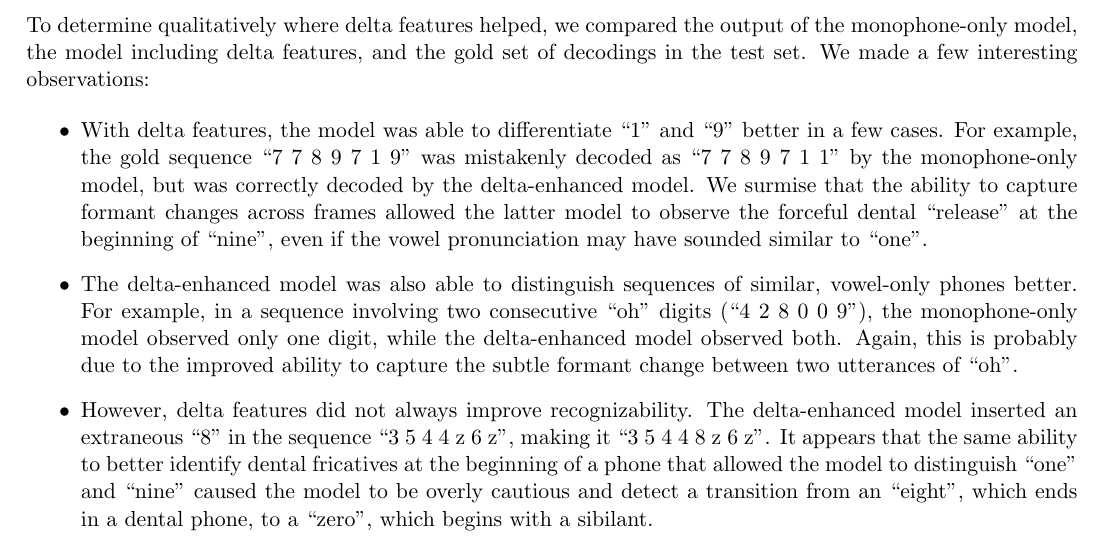
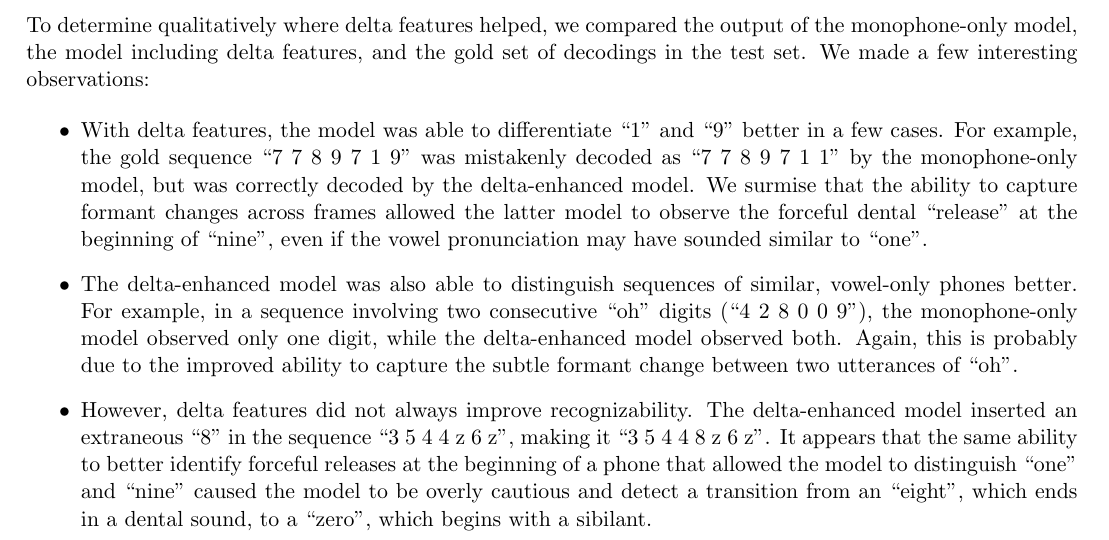
Before and after one commit to mganjoo/cs224s-hw3, a LaTeX document (pa3.tex): part of page 4 of 4, cut so that both start at the same text. Compiled offline with pdfLaTeX.

Commit message:
Fix two mistakes

```diff
--- a/pa3.tex
+++ b/pa3.tex
@@ -278,10 +278,10 @@ set of decodings in the test set. We made a few interesting observations:
   \item However, delta features did not always improve recognizability. The
   delta-enhanced model inserted an extraneous ``8'' in the sequence ``3 5 4 4 z
   6 z'', making it ``3 5 4 4 8 z 6 z''. It appears that the same ability to
-  better identify dental fricatives at the beginning of a phone that allowed the
+  better identify forceful releases at the beginning of a phone that allowed the
   model to distinguish ``one'' and ``nine'' caused the model to be overly
   cautious and detect a transition from an ``eight'', which ends in a dental
-  phone, to a ``zero'', which begins with a sibilant.
+  sound, to a ``zero'', which begins with a sibilant.
 \end{itemize}
 
 
```
